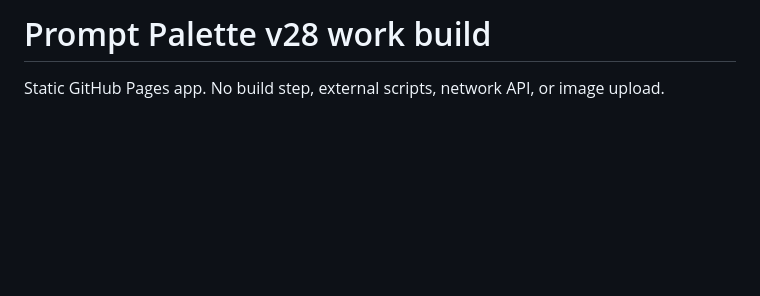
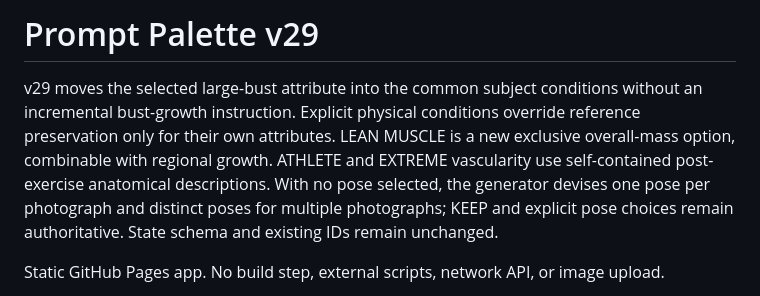
Before and after one commit to ziillia/ziillia.github.io, a Markdown page: prompt-palette-v2/README.md, the part around the change. Drawn GitHub-style; blank space fills up the shorter version.

Commit message:
v29: physical conditions and AI-devised poses — README.md

```diff
--- a/prompt-palette-v2/README.md
+++ b/prompt-palette-v2/README.md
@@ -1,4 +1,6 @@
-# Prompt Palette v28 work build
+# Prompt Palette v29
+
+v29 moves the selected large-bust attribute into the common subject conditions without an incremental bust-growth instruction. Explicit physical conditions override reference preservation only for their own attributes. LEAN MUSCLE is a new exclusive overall-mass option, combinable with regional growth. ATHLETE and EXTREME vascularity use self-contained post-exercise anatomical descriptions. With no pose selected, the generator devises one pose per photograph and distinct poses for multiple photographs; KEEP and explicit pose choices remain authoritative. State schema and existing IDs remain unchanged.
 
 Static GitHub Pages app. No build step, external scripts, network API, or image upload.
 
```
